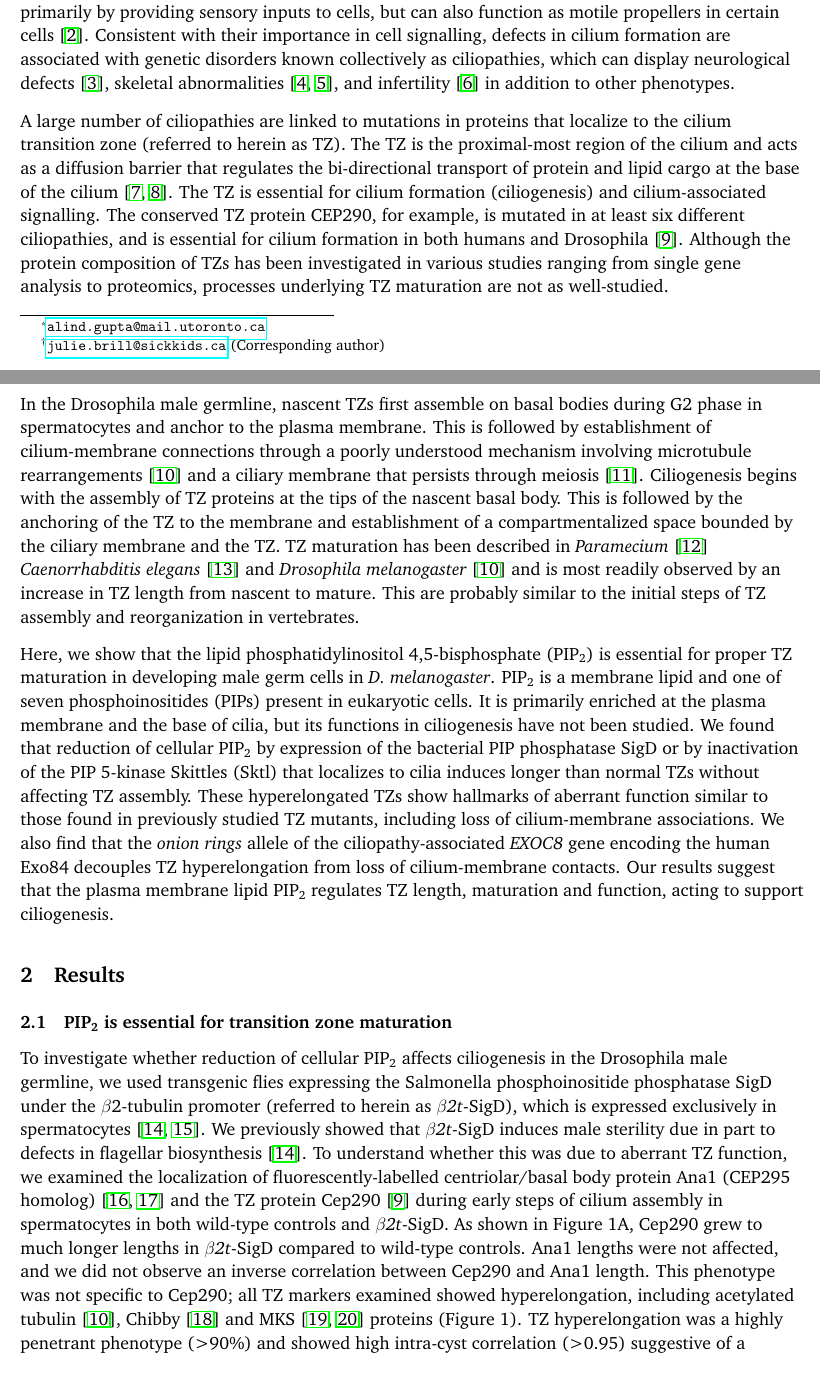
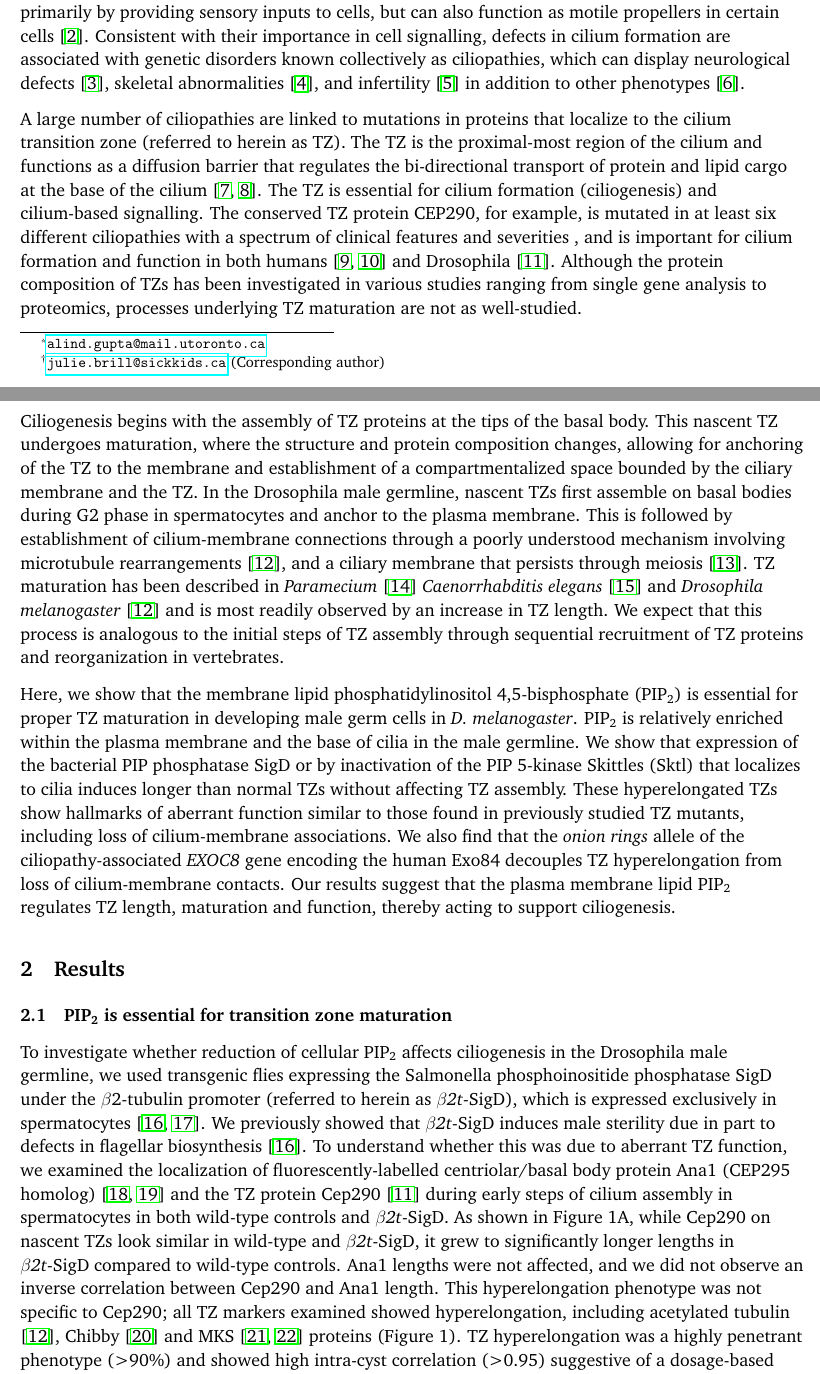
Before and after one commit to alindgupta/germline-manuscript, a LaTeX paper (latex/paper.tex): two parts of pages 1 and 2 of 14, joined at a grey line, cut so that both start at the same text. Compiled offline with pdfLaTeX.

Commit message:
Updates from edits

```diff
--- a/latex/paper.tex
+++ b/latex/paper.tex
@@ -79,51 +75,54 @@ Consistent with their importance in cell signalling,
 defects in cilium formation are associated with genetic disorders
 known collectively as ciliopathies, which can display
 neurological defects \citep{valente2014primary},
-skeletal abnormalities \citep{hammarsjo2017novel, waters2011ciliopathies},
-and infertility \citep{inaba2016sperm} in addition to other phenotypes.
+skeletal abnormalities \citep{hammarsjo2017novel},
+and infertility \citep{inaba2016sperm} in addition to other phenotypes
+\citep{waters2011ciliopathies}.
 
 A large number of ciliopathies are linked to mutations in proteins that
 localize to the cilium transition zone (referred to herein as TZ).
 The TZ is the proximal-most region of the cilium and
-acts as a diffusion barrier that regulates the
+functions as a diffusion barrier that regulates the
 bi-directional transport of protein and lipid cargo at the base of the cilium
 \citep{reiter2012base, szymanska2012transition}.
-The TZ is essential for cilium formation (ciliogenesis) and cilium-associated
+The TZ is essential for cilium formation (ciliogenesis) and cilium-based
 signalling.
 The conserved TZ protein CEP290, for example, is mutated in at least
-six different ciliopathies, and is essential for cilium formation in both humans
+six different ciliopathies with a spectrum of clinical features and severities
+, and is important for cilium formation
+and function in both humans \citep{shimada2017vitro, stowe2012centriolar}
 and Drosophila \citep{basiri2014migrating}.
 Although the protein composition of TZs has been investigated in various
 studies ranging from single gene analysis to proteomics,
 processes underlying TZ maturation are not as well-studied.
 
+Ciliogenesis begins with the assembly of TZ proteins at the tips of
+the basal body.
+This nascent TZ undergoes maturation, where the structure and protein
+composition changes, allowing for anchoring of the TZ to the membrane and
+establishment of a compartmentalized space bounded by the ciliary membrane
+and the TZ.
 In the Drosophila male germline, nascent TZs first assemble on basal bodies
 during G2 phase in spermatocytes and anchor to the plasma membrane.
 This is followed by establishment of cilium-membrane connections
 through a poorly understood mechanism
-involving microtubule rearrangements \citep{gottardo2013cilium} and a
+involving microtubule rearrangements \citep{gottardo2013cilium}, and a
 ciliary membrane that persists through meiosis \citep{riparbelli2012assembly}.
-Ciliogenesis begins with the assembly of TZ proteins at the tips of
-the nascent basal body.
-This is followed by the anchoring of the TZ to the membrane and
-establishment of a compartmentalized space bounded by the ciliary membrane
-and the TZ.
 TZ maturation has been described in
 \textit{Paramecium} \citep{aubusson2015transition}
 \textit{Caenorrhabditis elegans} \citep{serwas2017centrioles} and
 \textit{Drosophila melanogaster} \citep{gottardo2013cilium}
-and is most readily observed by an increase in TZ length from nascent to mature.
-This are probably similar to the initial steps of TZ assembly and reorganization
+and is most readily observed by an increase in TZ length.
+We expect that this process is analogous to the initial steps of TZ assembly
+through sequential recruitment of TZ proteins and reorganization
 in vertebrates.
 
-Here, we show that the lipid phosphatidylinositol 4,5-bisphosphate (\PIP{})
-is essential for proper TZ maturation in developing male germ cells in \textit{D. melanogaster}.
-\PIP{} is a membrane lipid and one of seven phosphoinositides (PIPs)
-present in eukaryotic cells.
-It is primarily enriched at the plasma membrane and the base of cilia,
-but its functions in ciliogenesis have not been studied.
-We found that reduction of cellular \PIP{}
-by expression of the bacterial PIP phosphatase SigD
+Here, we show that the membrane lipid phosphatidylinositol 4,5-bisphosphate (\PIP{})
+is essential for proper TZ maturation in developing male germ cells
+in \textit{D. melanogaster}.
+\PIP{} is relatively enriched within the plasma membrane and the base of cilia
+in the male germline.
+We show that expression of the bacterial PIP phosphatase SigD
 or by inactivation of the PIP 5-kinase Skittles (Sktl) that localizes to cilia
 induces longer than normal TZs without affecting TZ assembly.
 These hyperelongated TZs show hallmarks of aberrant function similar to those
@@ -133,7 +132,7 @@ We also find that the \textit{onion rings} allele of the
 ciliopathy-associated \textit{EXOC8} gene encoding the human Exo84
 decouples TZ hyperelongation from loss of cilium-membrane contacts.
 Our results suggest that the plasma membrane lipid \PIP{} regulates TZ length,
-maturation and function, acting to support ciliogenesis.
+maturation and function, thereby acting to support ciliogenesis.
 
 
 \section{Results}
@@ -153,25 +152,28 @@ Ana1 (CEP295 homolog) \citep{goshima2007genes, blachon2009proximal}
 and the TZ protein Cep290 \citep{basiri2014migrating}
 during early steps of cilium assembly in spermatocytes in both
 wild-type controls and \sigd{}.
-As shown in Figure 1A, Cep290 grew to much longer lengths in \sigd{}
+As shown in Figure 1A,
+while Cep290 on nascent TZs look similar in wild-type and \sigd{},
+it grew to significantly longer lengths in \sigd{}
 compared to wild-type controls.
 Ana1 lengths were not affected, and we did not observe an inverse
 correlation between Cep290 and Ana1 length.
-This phenotype was not specific to Cep290;
+This hyperelongation phenotype was not specific to Cep290;
 all TZ markers examined showed hyperelongation, including
 acetylated tubulin \citep{gottardo2013cilium},
 Chibby \citep{enjolras2012drosophila} and
 MKS \citep{slaats2015mks1, vieillard2016transition} proteins (Figure 1).
 TZ hyperelongation was a highly penetrant phenotype (\textgreater 90\%)
 and showed high intra-cyst correlation (\textgreater 0.95) suggestive
-of a dosage-based response to a shared cellular factor.
+of a dosage-based response to a shared cellular factor,
+presumably SigD.
 Hyperelongated TZs persisted through meiosis.
 Despite TZ hyperlongation, however, axonemes were able to
 elongate post-meiosis (Figure 1).
 As we showed previously, the ultrastructure of these axonemes
 was frequently aberrant,
-either lacking symmetry completely or containing triplet microtubules instead of doublets
-\citep{wei2008depletion}.
+either lacking symmetry completely or containing triplet microtubules
+instead of doublets \citep{wei2008depletion}.
 
 \subsection{The type I PIP kinase Skittles localizes to centrioles and regulates TZ length}
 While \PIP{} is the major substrate for SigD in eukaryotic cells \textit{in vivo}
```
Also changed, not shown: latex/paper.tex (13 more changed lines).
